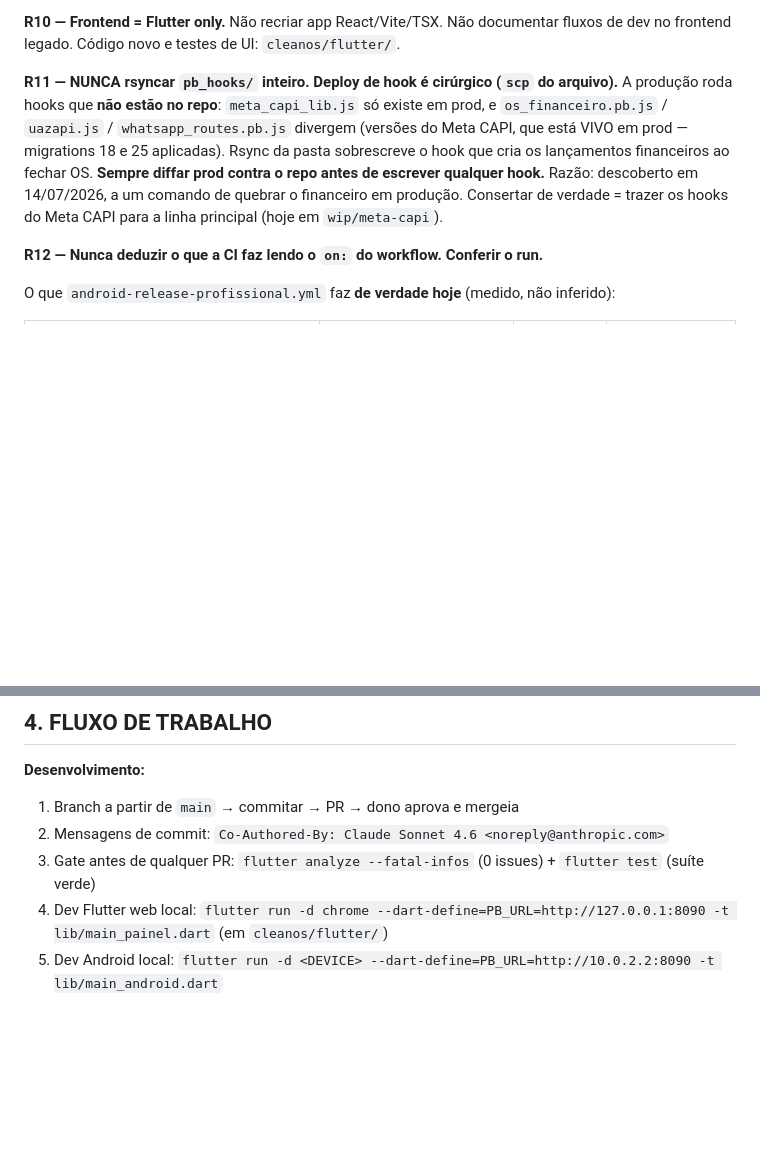
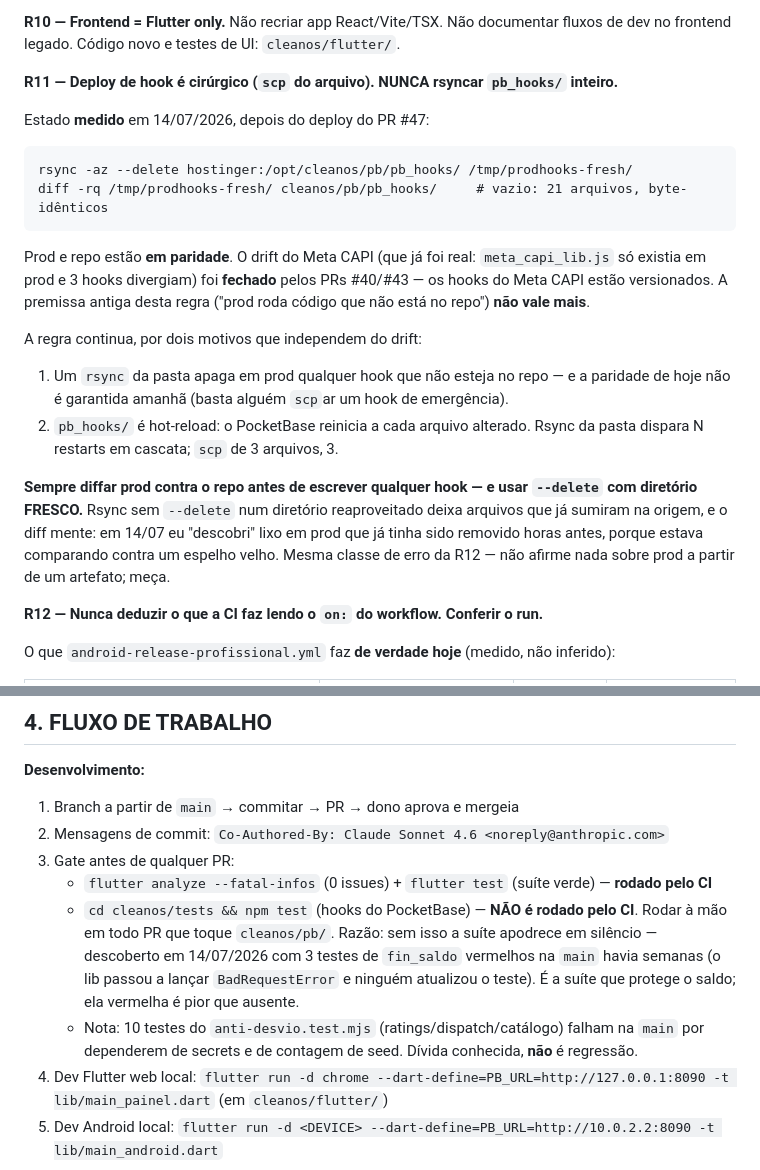
Before and after one commit to DigitalBoostofc/cleanox, a Markdown page: CLAUDE.md, 2 parts joined by grey strips. Drawn GitHub-style; blank space fills up the shorter version.

Commit message:
docs(dna): R11 vira fato medido (prod == repo) + gate inclui a suíte de hooks
R11 afirmava que a produção roda hooks que não estão no repo. Era verdade; deixou
de ser quando os PRs #40/#43 versionaram o Meta CAPI. Medido depois do deploy do
PR #47: rsync --delete de prod + diff contra o repo = 21 arquivos, byte-idênticos.

A regra CONTINUA (rsync da pasta apaga hook de emergência não versionado, e o
hot-reload dispara N restarts em cascata), mas agora com a razão certa — regra que
mente vira regra que ninguém confere.

Acrescenta o gotcha que me pegou hoje: rsync SEM --delete num diretório
reaproveitado deixa arquivos que já sumiram na origem. Eu "descobri" lixo em prod
que já tinha sido removido horas antes, porque diffei contra um espelho velho.
Mesma classe de erro da R12: não afirmar nada sobre prod a partir de um artefato.

Gate: a suíte Node dos hooks (cleanos/tests) NÃO roda no CI — só flutter analyze e
flutter test rodam. Por isso 3 testes de fin_saldo ficaram vermelhos na main por
semanas sem ninguém ver: o fin_saldo_lib.js passou a lançar BadRequestError no
saldo órfão e o teste nunca foi atualizado. É a suíte que protege o saldo.

Co-Authored-By: Claude Opus 4.8 <noreply@anthropic.com>

````diff
--- a/CLAUDE.md
+++ b/CLAUDE.md
@@ -108,14 +108,31 @@ Razão: cada `routerAdd` roda em VM isolada — funções do escopo do arquivo n
 **R10 — Frontend = Flutter only.**
 Não recriar app React/Vite/TSX. Não documentar fluxos de dev no frontend legado. Código novo e testes de UI: `cleanos/flutter/`.
 
-**R11 — NUNCA rsyncar `pb_hooks/` inteiro. Deploy de hook é cirúrgico (`scp` do arquivo).**
-A produção roda hooks que **não estão no repo**: `meta_capi_lib.js` só existe em prod, e
-`os_financeiro.pb.js` / `uazapi.js` / `whatsapp_routes.pb.js` divergem (versões do Meta CAPI,
-que está VIVO em prod — migrations 18 e 25 aplicadas). Rsync da pasta sobrescreve o hook que
-cria os lançamentos financeiros ao fechar OS. **Sempre diffar prod contra o repo antes de
-escrever qualquer hook.** Razão: descoberto em 14/07/2026, a um comando de quebrar o
-financeiro em produção. Consertar de verdade = trazer os hooks do Meta CAPI para a linha
-principal (hoje em `wip/meta-capi`).
+**R11 — Deploy de hook é cirúrgico (`scp` do arquivo). NUNCA rsyncar `pb_hooks/` inteiro.**
+
+Estado **medido** em 14/07/2026, depois do deploy do PR #47:
+
+```
+rsync -az --delete hostinger:/opt/cleanos/pb/pb_hooks/ /tmp/prodhooks-fresh/
+diff -rq /tmp/prodhooks-fresh/ cleanos/pb/pb_hooks/     # vazio: 21 arquivos, byte-idênticos
+```
+
+Prod e repo estão **em paridade**. O drift do Meta CAPI (que já foi real: `meta_capi_lib.js`
+só existia em prod e 3 hooks divergiam) foi **fechado** pelos PRs #40/#43 — os hooks do Meta
+CAPI estão versionados. A premissa antiga desta regra ("prod roda código que não está no
+repo") **não vale mais**.
+
+A regra continua, por dois motivos que independem do drift:
+1. Um `rsync` da pasta apaga em prod qualquer hook que não esteja no repo — e a paridade de
+   hoje não é garantida amanhã (basta alguém `scp`ar um hook de emergência).
+2. `pb_hooks/` é hot-reload: o PocketBase reinicia a cada arquivo alterado. Rsync da pasta
+   dispara N restarts em cascata; `scp` de 3 arquivos, 3.
+
+**Sempre diffar prod contra o repo antes de escrever qualquer hook — e usar `--delete` com
+diretório FRESCO.** Rsync sem `--delete` num diretório reaproveitado deixa arquivos que já
+sumiram na origem, e o diff mente: em 14/07 eu "descobri" lixo em prod que já tinha sido
+removido horas antes, porque estava comparando contra um espelho velho. Mesma classe de erro
+da R12 — não afirme nada sobre prod a partir de um artefato; meça.
 
 **R12 — Nunca deduzir o que a CI faz lendo o `on:` do workflow. Conferir o run.**
 
@@ -151,7 +168,15 @@ e usei a primeira pra segurar merges do dono por um risco que não existia.
 **Desenvolvimento:**
 1. Branch a partir de `main` → commitar → PR → dono aprova e mergeia
 2. Mensagens de commit: `Co-Authored-By: Claude Sonnet 4.6 <noreply@anthropic.com>`
-3. Gate antes de qualquer PR: `flutter analyze --fatal-infos` (0 issues) + `flutter test` (suíte verde)
+3. Gate antes de qualquer PR:
+   - `flutter analyze --fatal-infos` (0 issues) + `flutter test` (suíte verde) — **rodado pelo CI**
+   - `cd cleanos/tests && npm test` (hooks do PocketBase) — **NÃO é rodado pelo CI**. Rodar à
+     mão em todo PR que toque `cleanos/pb/`. Razão: sem isso a suíte apodrece em silêncio —
+     descoberto em 14/07/2026 com 3 testes de `fin_saldo` vermelhos na `main` havia semanas
+     (o lib passou a lançar `BadRequestError` e ninguém atualizou o teste). É a suíte que
+     protege o saldo; ela vermelha é pior que ausente.
+   - Nota: 10 testes do `anti-desvio.test.mjs` (ratings/dispatch/catálogo) falham na `main` por
+     dependerem de secrets e de contagem de seed. Dívida conhecida, **não** é regressão.
 4. Dev Flutter web local: `flutter run -d chrome --dart-define=PB_URL=http://127.0.0.1:8090 -t lib/main_painel.dart` (em `cleanos/flutter/`)
 5. Dev Android local: `flutter run -d <DEVICE> --dart-define=PB_URL=http://10.0.2.2:8090 -t lib/main_android.dart`
 
````
